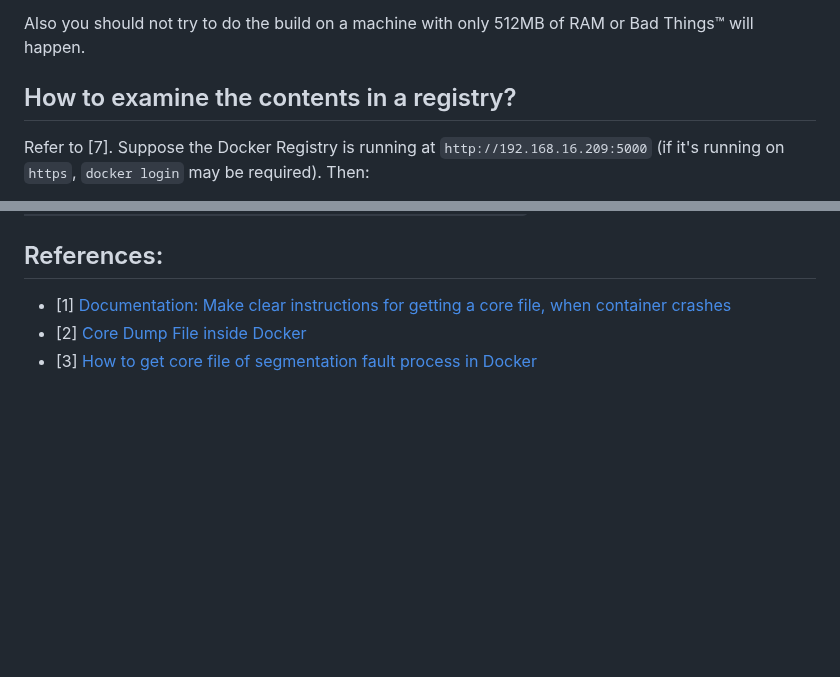
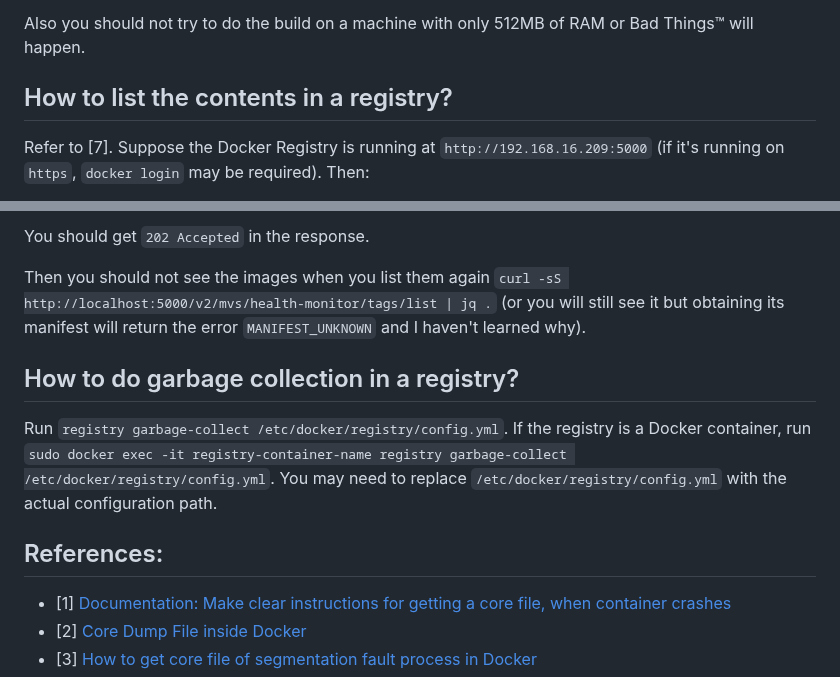
Before and after one commit to yaobinwen/robin_on_rails, a Markdown page: Docker/README.md, 2 parts joined by grey strips. Drawn GitHub-style; blank space fills up the shorter version.

```diff
--- a/Docker/README.md
+++ b/Docker/README.md
@@ -47,7 +47,7 @@ To use `docker login` without it complaining on a machine with no GUI, you have
 
 Also you should not try to do the build on a machine with only 512MB of RAM or Bad Things™ will happen.
 
-## How to examine the contents in a registry?
+## How to list the contents in a registry?
 
 Refer to [7]. Suppose the Docker Registry is running at `http://192.168.16.209:5000` (if it's running on `https`, `docker login` may be required). Then:
 
@@ -80,3 +145,11 @@ Get the manifests of `ywen/image_1:tag1`: `curl --silent --request GET http://19
+You should get `202 Accepted` in the response.
+
+Then you should not see the images when you list them again `curl -sS http://localhost:5000/v2/mvs/health-monitor/tags/list | jq .` (or you will still see it but obtaining its manifest will return the error `MANIFEST_UNKNOWN` and I haven't learned why).
+
+## How to do garbage collection in a registry?
+
+Run `registry garbage-collect /etc/docker/registry/config.yml`. If the registry is a Docker container, run `sudo docker exec -it registry-container-name registry garbage-collect /etc/docker/registry/config.yml`. You may need to replace `/etc/docker/registry/config.yml` with the actual configuration path.
+
 ## References:
 - [1] [Documentation: Make clear instructions for getting a core file, when container crashes](https://github.com/moby/moby/issues/11740)
 - [2] [Core Dump File inside Docker](https://le.qun.ch/en/blog/core-dump-file-in-docker/)
```
Also changed, not shown: other parts of Docker/README.md (+65 -0 lines).
